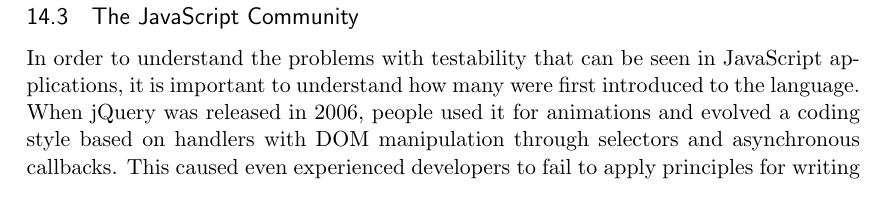
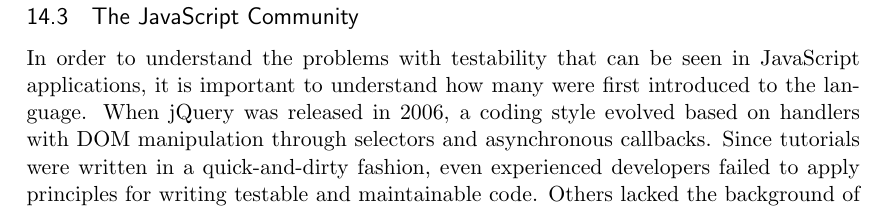
Before and after one commit to emilwall/exjobb, a LaTeX thesis (exjobb_thesis_emilwall.tex): part of page 34 of 34, cut so that both start at the same text. Compiled offline with pdfLaTeX.

Commit message:
Kill your darlings (rephrasing)

```diff
--- a/exjobb_thesis_emilwall.tex
+++ b/exjobb_thesis_emilwall.tex
@@ -527,7 +527,7 @@ Aside from the increased awareness and knowledge of testing that Node.js has bro
 
 \subsection{The JavaScript Community}
 
-In order to understand the problems with testability that can be seen in JavaScript applications, it is important to understand how many were first introduced to the language. When jQuery was released in 2006, people used it for animations and evolved a coding style based on handlers with DOM manipulation through selectors and asynchronous callbacks. This caused even experienced developers to fail to apply principles for writing testable and maintainable code, since tutorials were written in a quick-and-dirty fashion. Indeed, the slogan for jQuery is ``write less, do more''. \cite[question~10]{Stenmark}
+In order to understand the problems with testability that can be seen in JavaScript applications, it is important to understand how many were first introduced to the language. When jQuery was released in 2006, a coding style evolved based on handlers with DOM manipulation through selectors and asynchronous callbacks. Since tutorials were written in a quick-and-dirty fashion, even experienced developers failed to apply principles for writing testable and maintainable code. Others lacked the background of software engineering altogether. \cite[question~10]{Stenmark}
 
 \printbibliography
 
```
